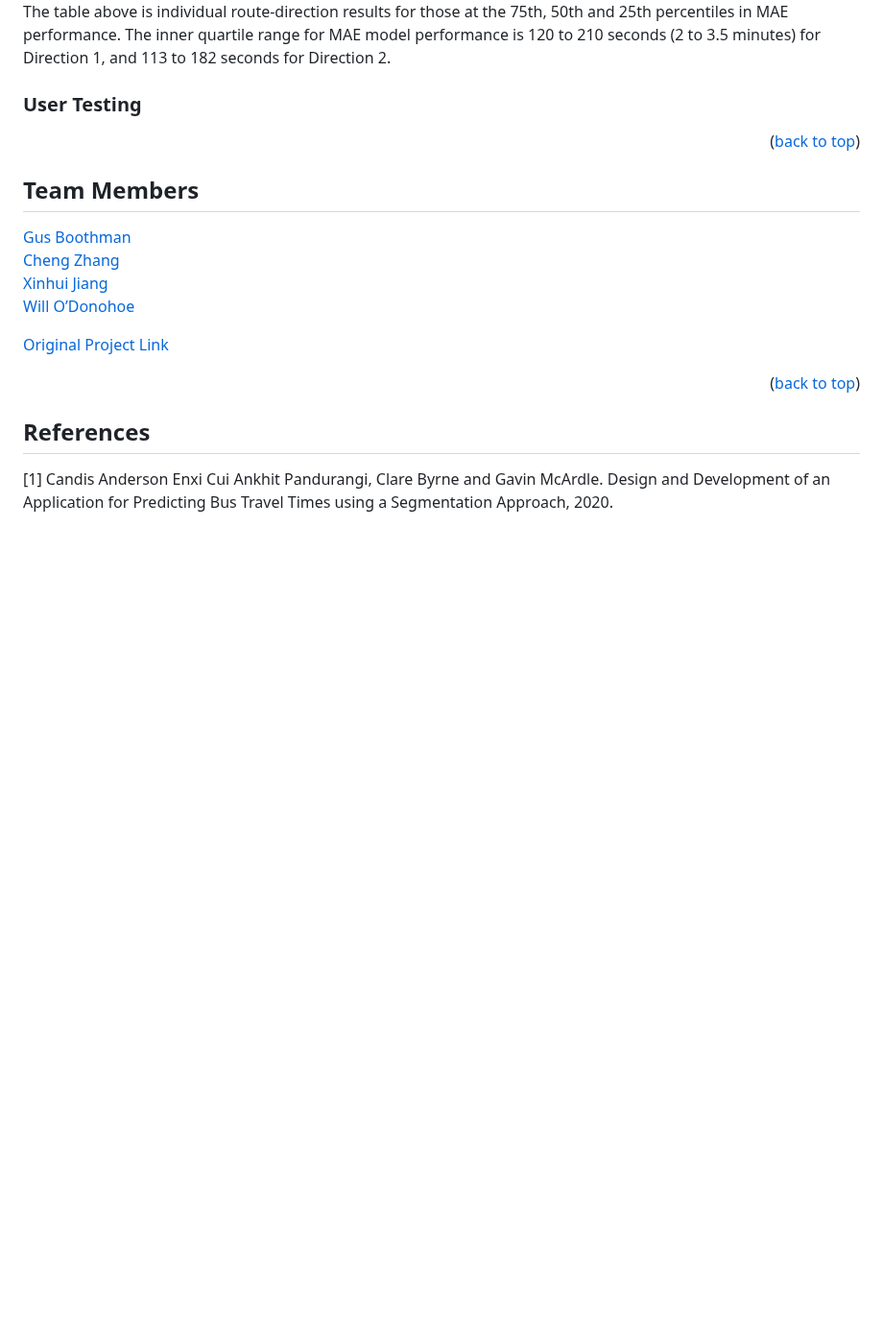
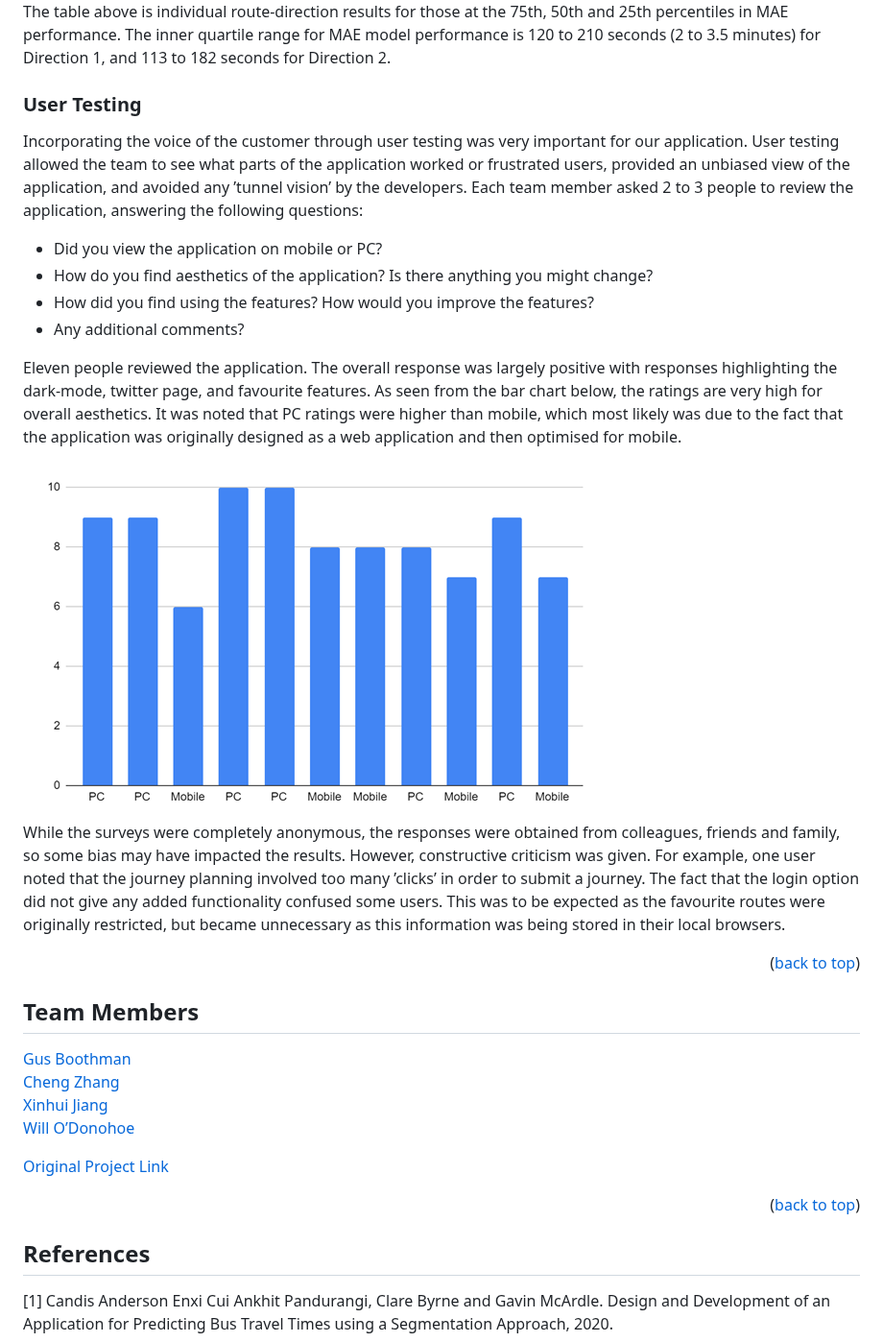
Before and after one commit to 21chubaka/Dublin_Bus_App, a Markdown page: README.md, the part around the change. Shown at 96% size. Drawn GitHub-style; blank space fills up the shorter version.

Commit message:
2023.10.05: Update readme, user testing

```diff
--- a/README.md
+++ b/README.md
@@ -544,6 +544,34 @@ in MAE performance. The inner quartile range for MAE model performance is 120 to
 (2 to 3.5 minutes) for Direction 1, and 113 to 182 seconds for Direction 2.
 
 ### User Testing
+Incorporating the voice of the customer through user testing was very important for our application.
+User testing allowed the team to see what parts of the application worked or frustrated users, provided
+an unbiased view of the application, and avoided any ’tunnel vision’ by the developers. Each team member asked 2
+to 3 people to review the application, answering the following questions:<br>
+
+- Did you view the application on mobile or PC?
+- How do you find aesthetics of the application? Is there anything you might change?
+- How did you find using the features? How would you improve the features?
+- Any additional comments?<br>
+
+Eleven people reviewed the application. The overall response was largely positive with responses
+highlighting the dark-mode, twitter page, and favourite features. As seen from the bar chart
+below, the ratings are very high for overall aesthetics. It was noted that PC ratings were higher than
+mobile, which most likely was due to the fact that the application was originally designed as a web application
+and then optimised for mobile.
+
+<div>
+  <a href="https://github.com/21chubaka/Dublin_Bus_App">
+    <img src="/media/user_aesth_survey.png">
+  </a>
+</div>
+
+While the surveys were completely anonymous, the responses were obtained from colleagues, friends and
+family, so some bias may have impacted the results. However, constructive criticism was given. For
+example, one user noted that the journey planning involved too many ’clicks’ in order to submit a
+journey. The fact that the login option did not give any added functionality confused some users.
+This was to be expected as the favourite routes were originally restricted, but became unnecessary
+as this information was being stored in their local browsers.
 
 <p align="right">(<a href="#readme-top">back to top</a>)</p>
 
```
